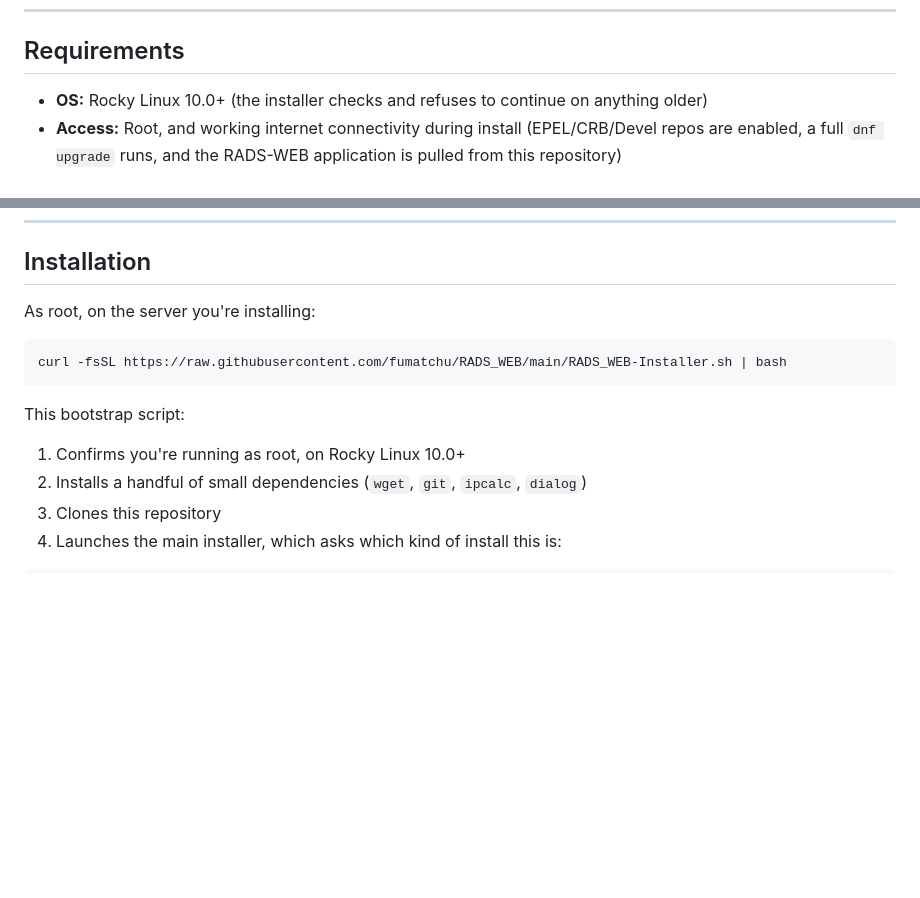
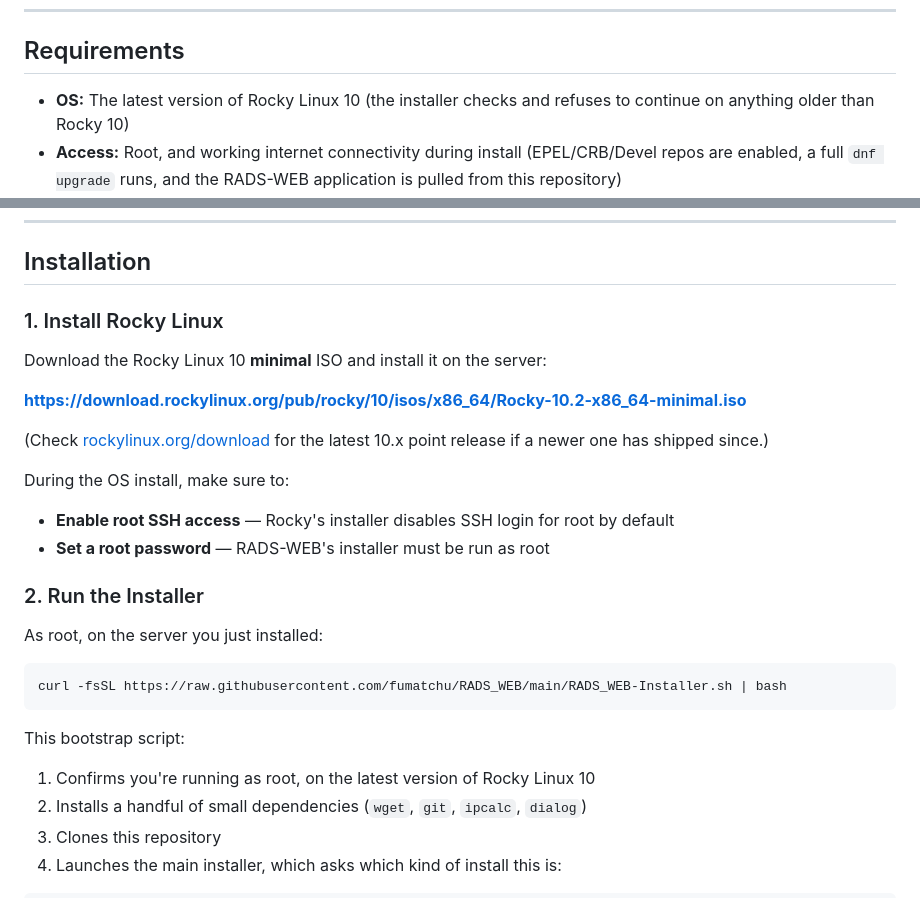
Before and after one commit to fumatchu/RADS_WEB, a Markdown page: readme.md, 2 parts joined by grey strips. GitHub-like rendering; blank space fills up the shorter version.

Commit message:
Add screenshots; update Rocky version wording and ISO/root-SSH install steps

````diff
--- a/readme.md
+++ b/readme.md
@@ -91,7 +91,7 @@ the browser when you need it.
 
 ## Requirements
 
-- **OS:** Rocky Linux 10.0+ (the installer checks and refuses to continue on anything older)
+- **OS:** The latest version of Rocky Linux 10 (the installer checks and refuses to continue on anything older than Rocky 10)
 - **Access:** Root, and working internet connectivity during install (EPEL/CRB/Devel repos are enabled, a full
   `dnf upgrade` runs, and the RADS-WEB application is pulled from this repository)
 - **Network:** A static IP is strongly recommended (the installer will offer to configure one if the interface
@@ -110,7 +110,23 @@ Have ready before you start:
 
 ## Installation
 
-As root, on the server you're installing:
+### 1. Install Rocky Linux
+
+Download the Rocky Linux 10 **minimal** ISO and install it on the server:
+
+**https://download.rockylinux.org/pub/rocky/10/isos/x86_64/Rocky-10.2-x86_64-minimal.iso**
+
+(Check [rockylinux.org/download](https://rockylinux.org/download) for the latest 10.x point release if a newer
+one has shipped since.)
+
+During the OS install, make sure to:
+
+- **Enable root SSH access** — Rocky's installer disables SSH login for root by default
+- **Set a root password** — RADS-WEB's installer must be run as root
+
+### 2. Run the Installer
+
+As root, on the server you just installed:
 
 ```bash
 curl -fsSL https://raw.githubusercontent.com/fumatchu/RADS_WEB/main/RADS_WEB-Installer.sh | bash
@@ -118,7 +134,7 @@ curl -fsSL https://raw.githubusercontent.com/fumatchu/RADS_WEB/main/RADS_WEB-Ins
 
 This bootstrap script:
 
-1. Confirms you're running as root, on Rocky Linux 10.0+
+1. Confirms you're running as root, on the latest version of Rocky Linux 10
 2. Installs a handful of small dependencies (`wget`, `git`, `ipcalc`, `dialog`)
 3. Clones this repository
 4. Launches the main installer, which asks which kind of install this is:
````
